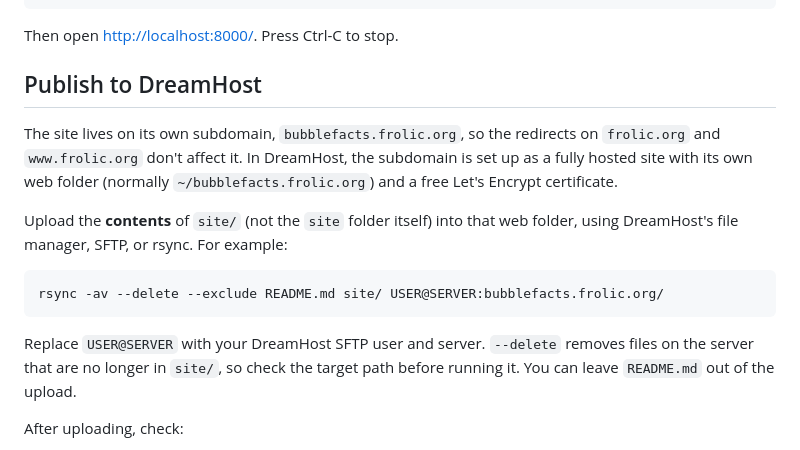
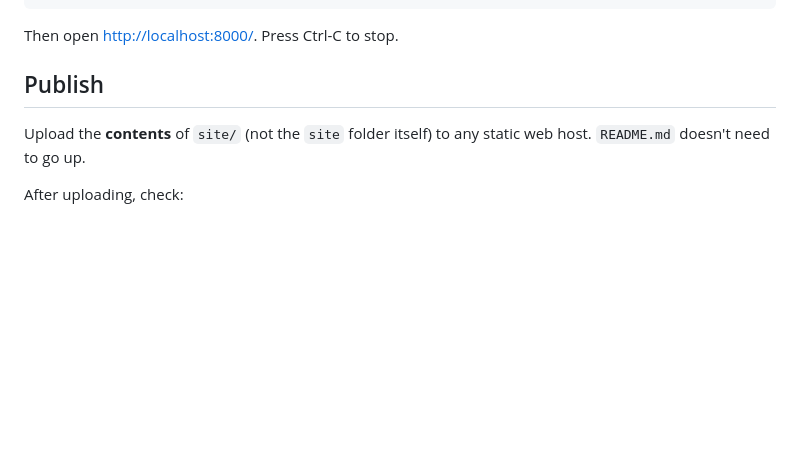
Before and after one commit to frolicchris/bubblefacts, a Markdown page: site/README.md, the part around the change. Drawn GitHub-style; blank space fills up the shorter version.

Commit message:
Site README: generic publishing steps
The hosting specifics were the maintainer's own notes and of no use to
contributors.

Co-Authored-By: Claude Opus 5.5 <noreply@anthropic.com>

````diff
--- a/site/README.md
+++ b/site/README.md
@@ -37,23 +37,10 @@ python3 -m http.server 8000
 
 Then open <http://localhost:8000/>. Press Ctrl-C to stop.
 
-## Publish to DreamHost
+## Publish
 
-The site lives on its own subdomain, `bubblefacts.frolic.org`, so the
-redirects on `frolic.org` and `www.frolic.org` don't affect it. In DreamHost,
-the subdomain is set up as a fully hosted site with its own web folder
-(normally `~/bubblefacts.frolic.org`) and a free Let's Encrypt certificate.
-
-Upload the **contents** of `site/` (not the `site` folder itself) into that
-web folder, using DreamHost's file manager, SFTP, or rsync. For example:
-
-```bash
-rsync -av --delete --exclude README.md site/ USER@SERVER:bubblefacts.frolic.org/
-```
-
-Replace `USER@SERVER` with your DreamHost SFTP user and server. `--delete`
-removes files on the server that are no longer in `site/`, so check the
-target path before running it. You can leave `README.md` out of the upload.
+Upload the **contents** of `site/` (not the `site` folder itself) to any
+static web host. `README.md` doesn't need to go up.
 
 After uploading, check:
 
````
